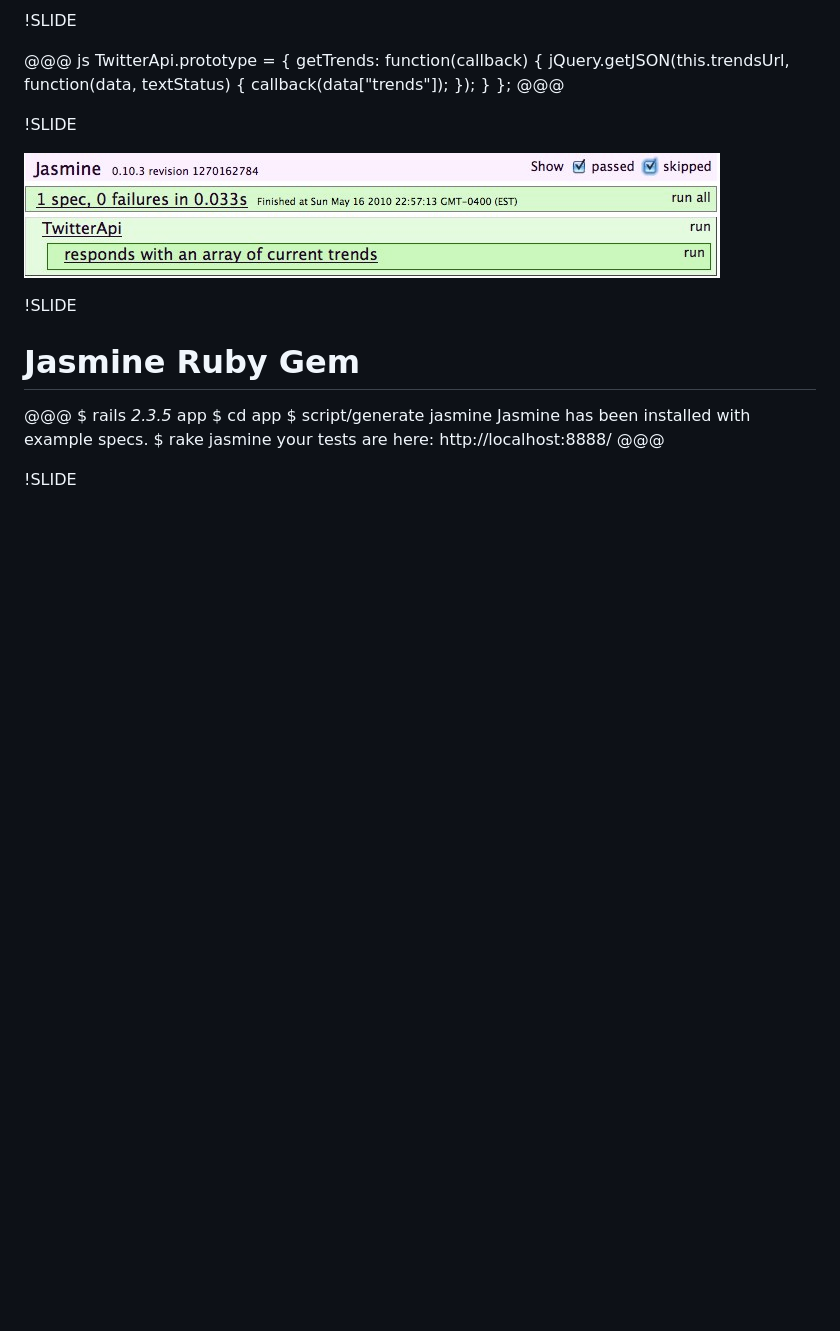
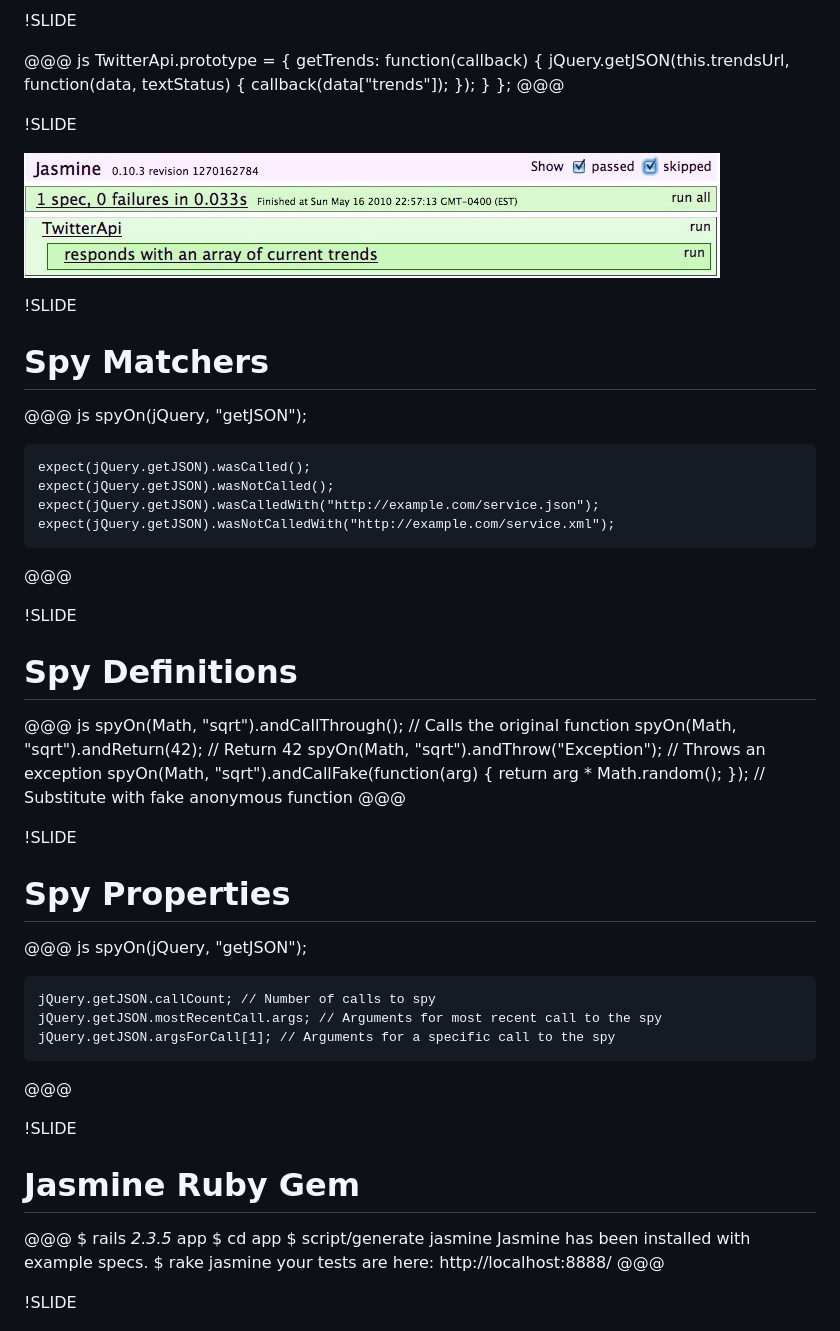
Before and after one commit to jpignata/jasmine-bkjs, a Markdown page: jasmine.md, the part around the change printed below. Drawn GitHub-style; blank space fills up the shorter version.

```diff
--- a/jasmine.md
+++ b/jasmine.md
@@ -211,6 +219,44 @@
 
 !SLIDE
 
+# Spy Matchers
+
+@@@ js
+    spyOn(jQuery, "getJSON");
+
+    expect(jQuery.getJSON).wasCalled();
+    expect(jQuery.getJSON).wasNotCalled();
+    expect(jQuery.getJSON).wasCalledWith("http://example.com/service.json");
+    expect(jQuery.getJSON).wasNotCalledWith("http://example.com/service.xml");
+@@@
+
+!SLIDE
+
+# Spy Definitions
+
+@@@ js
+    spyOn(Math, "sqrt").andCallThrough(); // Calls the original function
+    spyOn(Math, "sqrt").andReturn(42); // Return 42
+    spyOn(Math, "sqrt").andThrow("Exception"); // Throws an exception
+    spyOn(Math, "sqrt").andCallFake(function(arg) {
+      return arg * Math.random();
+    }); // Substitute with fake anonymous function
+@@@
+
+!SLIDE
+
+# Spy Properties
+
+@@@ js
+    spyOn(jQuery, "getJSON");
+
+    jQuery.getJSON.callCount; // Number of calls to spy
+    jQuery.getJSON.mostRecentCall.args; // Arguments for most recent call to the spy
+    jQuery.getJSON.argsForCall[1]; // Arguments for a specific call to the spy
+@@@
+
+!SLIDE
+
 # Jasmine Ruby Gem
 
 @@@
```
Also changed, not shown: other parts of jasmine.md (+8 -0 lines), images/spy-called.jpg (added), images/spy-not-called.jpg (added), 1 other file.
